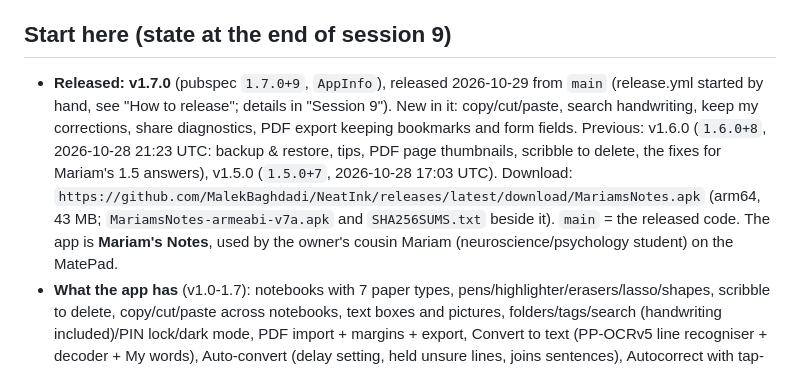
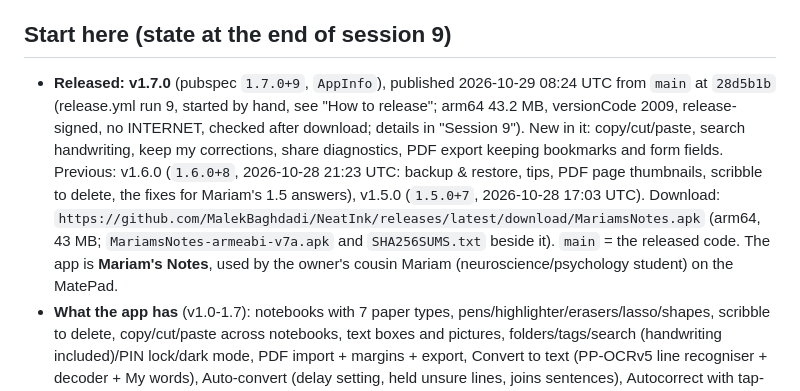
Before and after one commit to MalekBaghdadi/NeatInk, a Markdown page: CLAUDE.md, the part around the change. Drawn GitHub-style.

Commit message:
CLAUDE.md: v1.7.0 published (time, run, checks)
Co-Authored-By: Claude Opus 5.5 <noreply@anthropic.com>
Claude-Session: https://claude.ai/code/session_016ZnJhgaKV8Z6uxJeFegPoY

```diff
--- a/CLAUDE.md
+++ b/CLAUDE.md
@@ -248,7 +248,7 @@ _Last updated 2026-10-29 by Claude (end of session 9). Keep this section current
 
 ## Start here (state at the end of session 9)
 
-- **Released: v1.7.0** (pubspec `1.7.0+9`, `AppInfo`), released 2026-10-29 from `main` (release.yml started by hand, see "How to release"; details in "Session 9"). New in it: copy/cut/paste, search handwriting, keep my corrections, share diagnostics, PDF export keeping bookmarks and form fields. Previous: v1.6.0 (`1.6.0+8`, 2026-10-28 21:23 UTC: backup & restore, tips, PDF page thumbnails, scribble to delete, the fixes for Mariam's 1.5 answers), v1.5.0 (`1.5.0+7`, 2026-10-28 17:03 UTC). Download: `https://github.com/MalekBaghdadi/NeatInk/releases/latest/download/MariamsNotes.apk` (arm64, 43 MB; `MariamsNotes-armeabi-v7a.apk` and `SHA256SUMS.txt` beside it). `main` = the released code. The app is **Mariam's Notes**, used by the owner's cousin Mariam (neuroscience/psychology student) on the MatePad.
+- **Released: v1.7.0** (pubspec `1.7.0+9`, `AppInfo`), published 2026-10-29 08:24 UTC from `main` at `28d5b1b` (release.yml run 9, started by hand, see "How to release"; arm64 43.2 MB, versionCode 2009, release-signed, no INTERNET, checked after download; details in "Session 9"). New in it: copy/cut/paste, search handwriting, keep my corrections, share diagnostics, PDF export keeping bookmarks and form fields. Previous: v1.6.0 (`1.6.0+8`, 2026-10-28 21:23 UTC: backup & restore, tips, PDF page thumbnails, scribble to delete, the fixes for Mariam's 1.5 answers), v1.5.0 (`1.5.0+7`, 2026-10-28 17:03 UTC). Download: `https://github.com/MalekBaghdadi/NeatInk/releases/latest/download/MariamsNotes.apk` (arm64, 43 MB; `MariamsNotes-armeabi-v7a.apk` and `SHA256SUMS.txt` beside it). `main` = the released code. The app is **Mariam's Notes**, used by the owner's cousin Mariam (neuroscience/psychology student) on the MatePad.
 - **What the app has** (v1.0-1.7): notebooks with 7 paper types, pens/highlighter/erasers/lasso/shapes, scribble to delete, copy/cut/paste across notebooks, text boxes and pictures, folders/tags/search (handwriting included)/PIN lock/dark mode, PDF import + margins + export, Convert to text (PP-OCRv5 line recogniser + decoder + My words), Auto-convert (delay setting, held unsure lines, joins sentences), Autocorrect with tap-to-undo, Typed text settings (even size, join lines), tidy highlighter, notebook covers, backup & restore, tips, kept corrections, diagnostics. Details per version in the session sections below.
 - **Little has been verified on the tablet**: Mariam's answers to steps 1-12 of the 1.5 checklist are the only device report (session 8, part 2). Treat every feature as unverified on the device; the riskiest are PDF export (PdfBox-Android, margins only checked on the JVM with Apache PDFBox), ONNX Runtime speed on the Huawei device, M-Pencil pressure/palm rejection, autocorrect taps, the line-joining thresholds, the backup Save dialog (`FileSavePlugin.kt`), the scribble thresholds, the background handwriting reader's cost on the device and `PdfStructure.kt` on PdfBox-Android.
 - **Working in a cloud session** (no PC): Flutter 3.47.8 is not preinstalled; unpack it to `/opt/flutter` and call `/opt/flutter/bin/flutter` (`~/.bashrc` edits are blocked). `flutter analyze` and `flutter test --timeout 60s` run in the real project (gcc builds pdfrx's PDFium hook): **1428 pass, 2 skipped** at v1.7.0 (1389 / 2 at v1.6.0). Visual checks: render widgets to PNG in a temporary test with real fonts loaded by `FontLoader` (delete before committing); for PDF pages also fake the `plugins.flutter.io/path_provider` channel and copy `.dart_tool/hooks_runner/shared/pdfium_dart/build/*/linux-x64/libpdfium.so` to `/opt/flutter/bin/cache/artifacts/engine/linux-x64/lib/` (remove it after).
```
